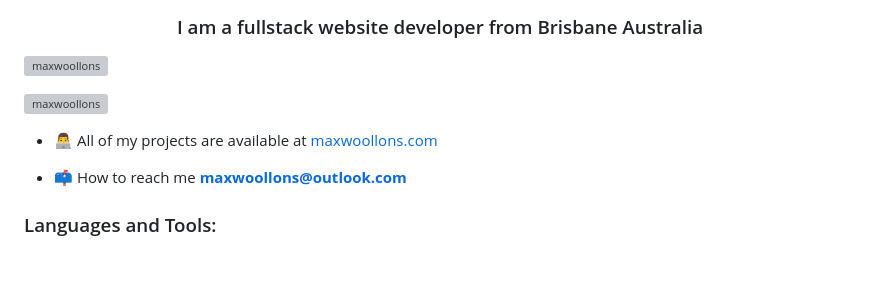
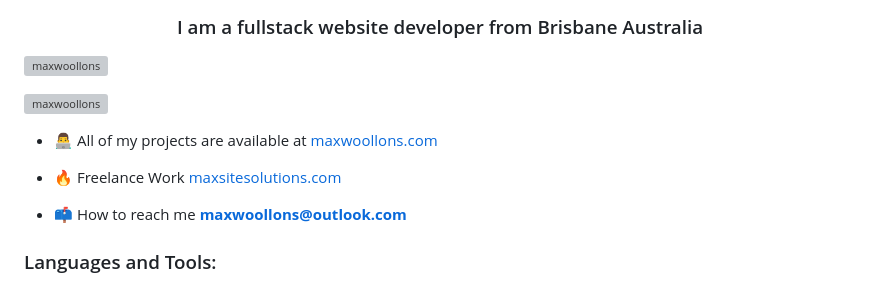
Before and after one commit to maxwoollons/maxwoollons, a Markdown page: README.md, the part around the change. GitHub-like rendering; blank space fills up the shorter version; grey boxes are pictures that could not be loaded.

```diff
--- a/README.md
+++ b/README.md
@@ -7,6 +7,8 @@
 
 - 👨‍💻 All of my projects are available at [maxwoollons.com](maxwoollons.com)
 
+- 🔥 Freelance Work [maxsitesolutions.com](maxsitesolutions.com)
+
 - 📫 How to reach me **maxwoollons@outlook.com**
 
 
```
